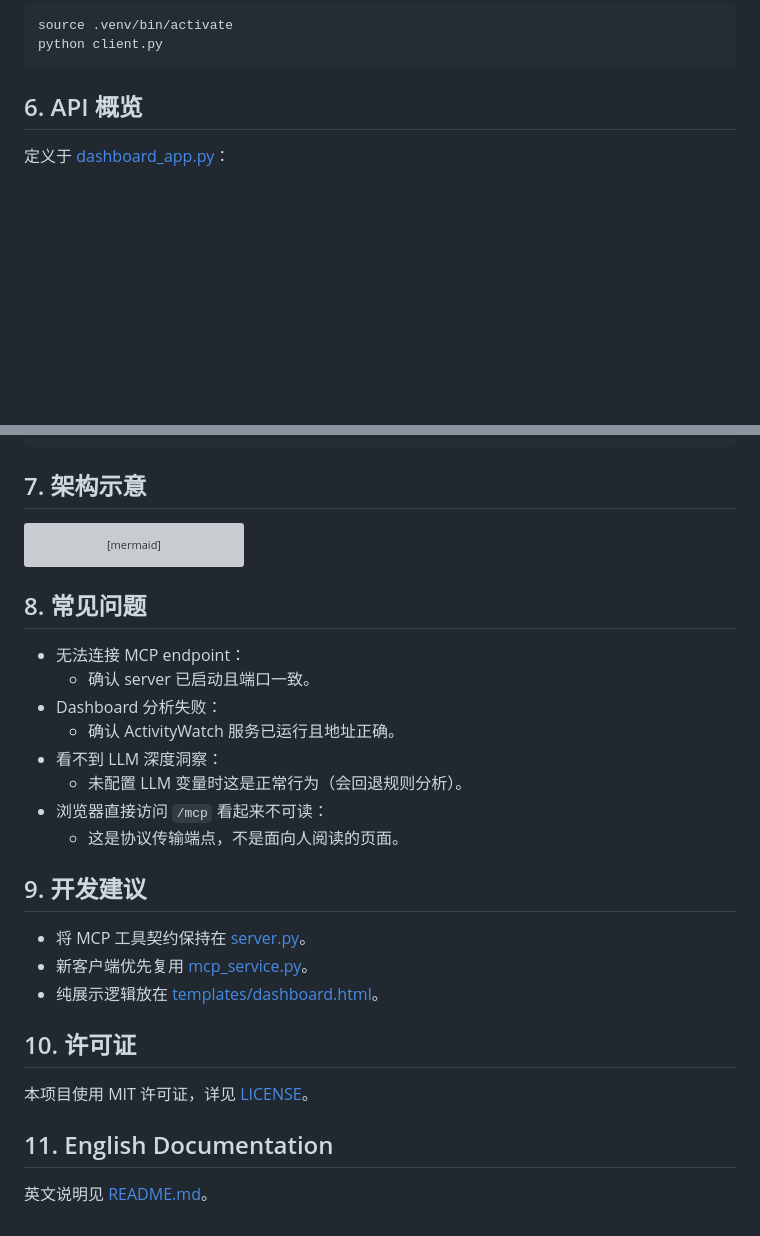
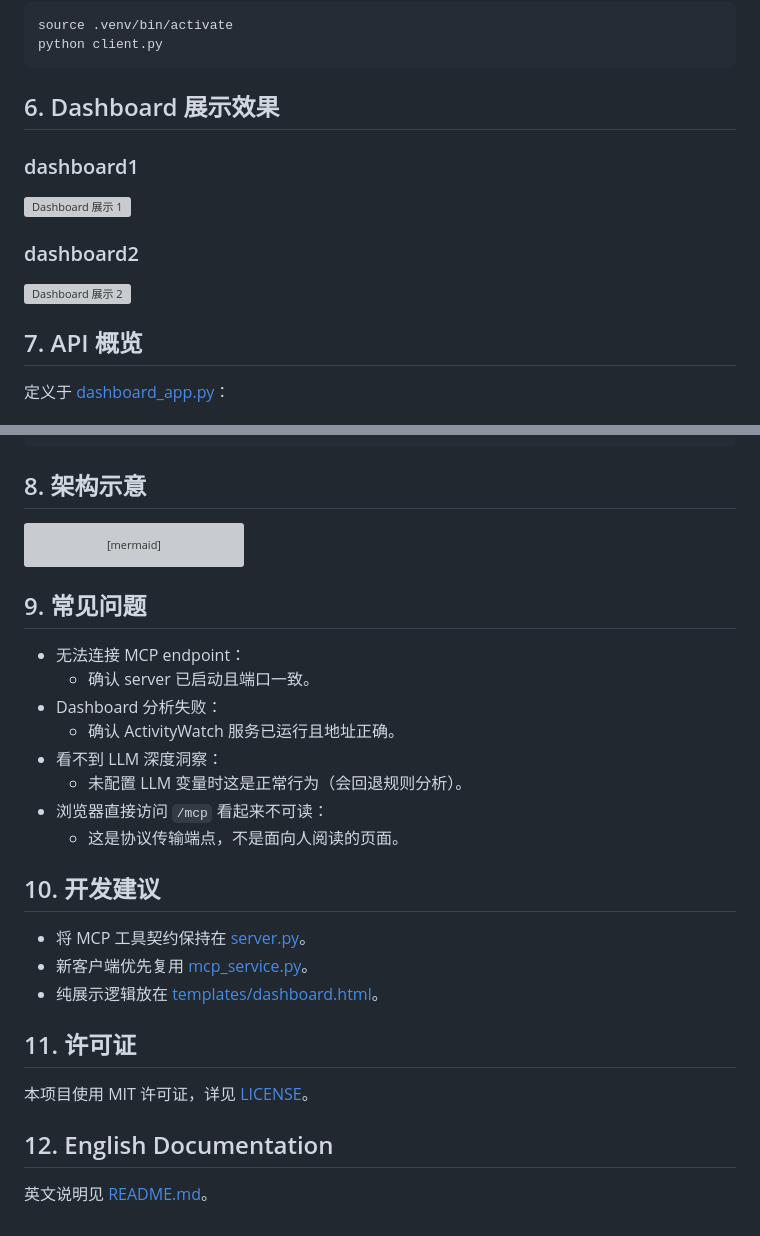
Before and after one commit to sakura050601/App-Usage-Agent, a Markdown page: README.zh-CN.md, 2 parts joined by grey strips. GitHub-like rendering; blank space fills up the shorter version; grey boxes are pictures that could not be loaded.

Commit message:
docs: add dashboard1 and dashboard2 previews to READMEs

````diff
--- a/README.zh-CN.md
+++ b/README.zh-CN.md
@@ -82,7 +82,17 @@ source .venv/bin/activate
 python client.py
 ```
 
-## 6. API 概览
+## 6. Dashboard 展示效果
+
+### dashboard1
+
+![Dashboard 展示 1](imgs/dashboard1.png)
+
+### dashboard2
+
+![Dashboard 展示 2](imgs/dashboard2.png)
+
+## 7. API 概览
 
 定义于 [dashboard_app.py](dashboard_app.py)：
 
@@ -108,7 +118,7 @@ python client.py
 }
 ```
 
-## 7. 架构示意
+## 8. 架构示意
 
 ```mermaid
 flowchart LR
@@ -121,7 +131,7 @@ flowchart LR
   WEB --> INS[insight_engine.py]
 ```
 
-## 8. 常见问题
+## 9. 常见问题
 
 - 无法连接 MCP endpoint：
   - 确认 server 已启动且端口一致。
@@ -132,16 +142,16 @@ flowchart LR
 - 浏览器直接访问 `/mcp` 看起来不可读：
   - 这是协议传输端点，不是面向人阅读的页面。
 
-## 9. 开发建议
+## 10. 开发建议
 
 - 将 MCP 工具契约保持在 [server.py](server.py)。
 - 新客户端优先复用 [mcp_service.py](mcp_service.py)。
 - 纯展示逻辑放在 [templates/dashboard.html](templates/dashboard.html)。
 
-## 10. 许可证
+## 11. 许可证
 
 本项目使用 MIT 许可证，详见 [LICENSE](LICENSE)。
 
-## 11. English Documentation
+## 12. English Documentation
 
 英文说明见 [README.md](README.md)。
````
Also changed, not shown: README.md (+16 -6 lines).
